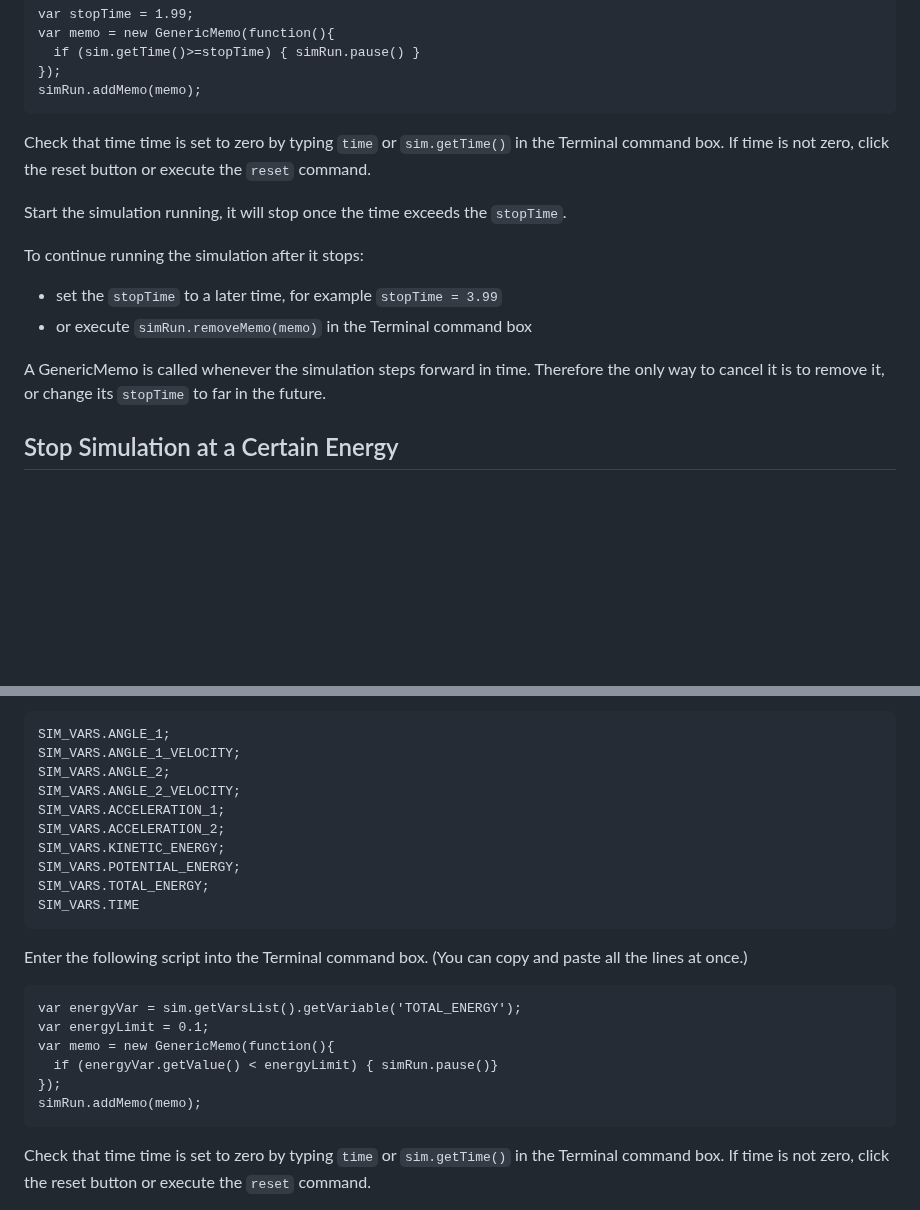
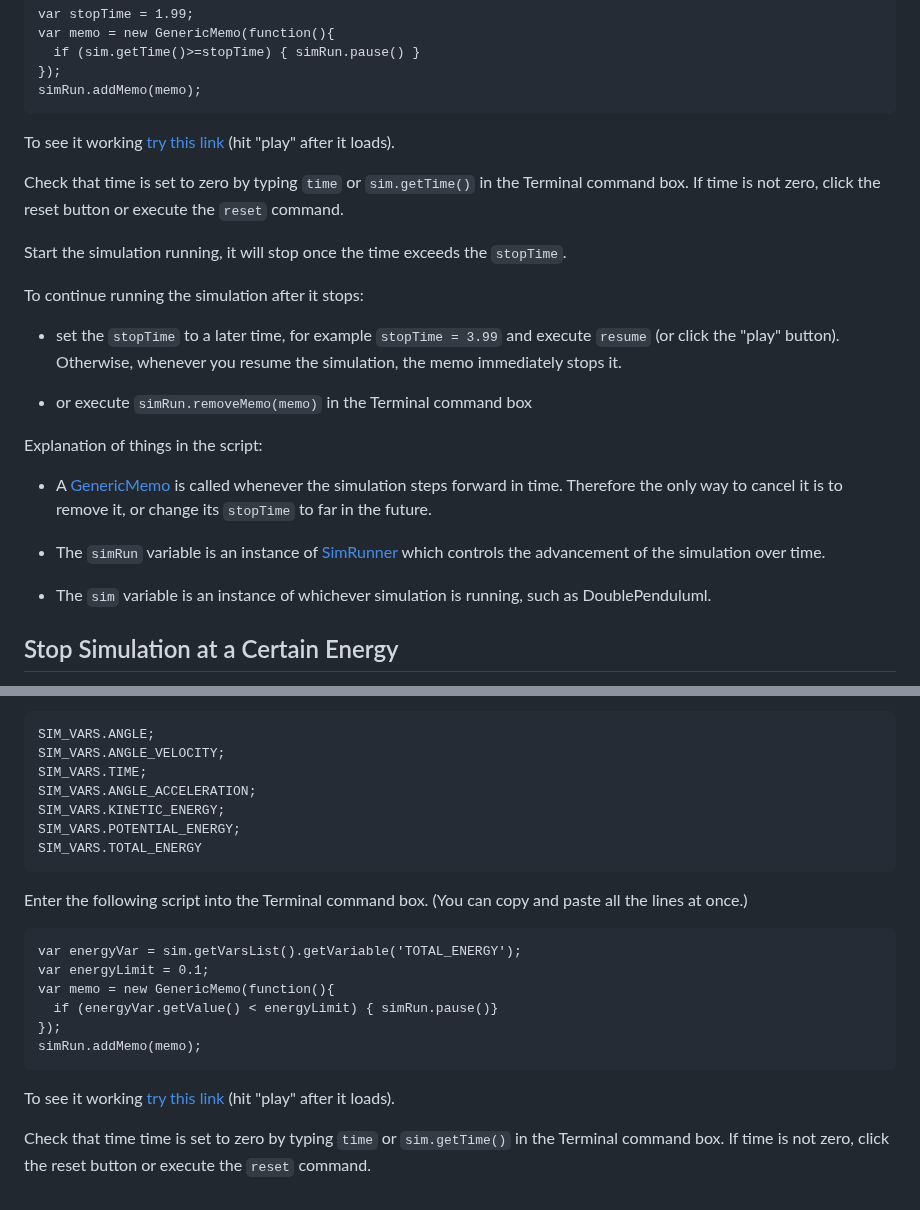
Before and after one commit to myphysicslab/myphysicslab, a Markdown page: src/docs/StopScript.md, 2 parts joined by grey strips. Drawn GitHub-style; blank space fills up the shorter version.

Commit message:
add URL scripts to StopScript.md
Add URL scripts to StopScript.md which contain the entire script in the URL, to make it
easy for the reader to try the script.

```diff
--- a/src/docs/StopScript.md
+++ b/src/docs/StopScript.md
@@ -31,18 +31,34 @@ Paste into the Terminal command box this script
     });
     simRun.addMemo(memo);
 
-Check that time time is set to zero by typing `time` or `sim.getTime()` in the Terminal command box.  If time is not zero, click the reset button or execute the `reset` command.
+To see it working [try this link](https://www.myphysicslab.com/develop/build/sims/pendulum/DoublePendulumApp-en.html?reset;show-terminal=true;show-clock=true;var%20stopTime=1.99;var%20memo=new%20GenericMemo(function(){if(sim.getTime()>=stopTime){simRun.pause()}});simRun.addMemo(memo);)
+(hit "play" after it loads).
+
+Check that time is set to zero by typing `time` or `sim.getTime()` in the Terminal
+command box. If time is not zero, click the reset button or execute the `reset` command.
 
 Start the simulation running, it will stop once the time exceeds the `stopTime`.
 
 To continue running the simulation after it stops:
 
-- set the `stopTime` to a later time, for example `stopTime = 3.99`
+- set the `stopTime` to a later time, for example `stopTime = 3.99` and execute `resume`
+    (or click the "play" button). Otherwise, whenever you resume the simulation, the
+    memo immediately stops it.
+
 - or execute `simRun.removeMemo(memo)` in the Terminal command box
 
-A GenericMemo is called whenever the simulation steps forward in time. Therefore the
-only way to cancel it is to remove it, or change its `stopTime` to far in the future.
+Explanation of things in the script:
 
+- A [GenericMemo](myphysicslab.lab.util.GenericMemo.html) is called whenever the
+    simulation steps forward in time. Therefore the
+    only way to cancel it is to remove it, or change its `stopTime` to far in the future.
+
+- The `simRun` variable is an instance of
+    [SimRunner](myphysicslab.lab.app.SimRunner.html) which controls the advancement of
+     the simulation over time.
+
+- The `sim` variable is an instance of whichever simulation is running,
+    such as DoublePenduluml.
 
 ## Stop Simulation at a Certain Energy
 
@@ -54,15 +70,12 @@ Find the names of the variables by typing `names` into the Terminal command box.
 simulation you would see this
 
-    SIM_VARS.ANGLE_1;
-    SIM_VARS.ANGLE_1_VELOCITY;
-    SIM_VARS.ANGLE_2;
-    SIM_VARS.ANGLE_2_VELOCITY;
-    SIM_VARS.ACCELERATION_1;
-    SIM_VARS.ACCELERATION_2;
+    SIM_VARS.ANGLE;
+    SIM_VARS.ANGLE_VELOCITY;
+    SIM_VARS.TIME;
+    SIM_VARS.ANGLE_ACCELERATION;
     SIM_VARS.KINETIC_ENERGY;
     SIM_VARS.POTENTIAL_ENERGY;
-    SIM_VARS.TOTAL_ENERGY;
-    SIM_VARS.TIME
+    SIM_VARS.TOTAL_ENERGY
 
 Enter the following script into the Terminal command box.  (You can copy and paste all
 the lines at once.)
@@ -73,6 +86,9 @@ the lines at once.)
       if (energyVar.getValue() < energyLimit) { simRun.pause()}
     });
     simRun.addMemo(memo);
+
+To see it working [try this link](https://www.myphysicslab.com/develop/build/sims/pendulum/PendulumApp-en.html?pause;show-terminal=true;damping=0.7;show-clock=true;show-energy=true;var%20energyVar=sim.getVarsList().getVariable('TOTAL_ENERGY');var%20energyLimit=0.1;var%20memo=new%20GenericMemo(function(){if(energyVar.getValue()%3CenergyLimit){simRun.pause()}});simRun.addMemo(memo);save;)
+(hit "play" after it loads).
 
 Check that time time is set to zero by typing `time` or `sim.getTime()` in the Terminal command box.  If time is not zero, click the reset button or execute the `reset` command.
 
```
Also changed, not shown: other parts of src/docs/StopScript.md (+1 -1 lines).
